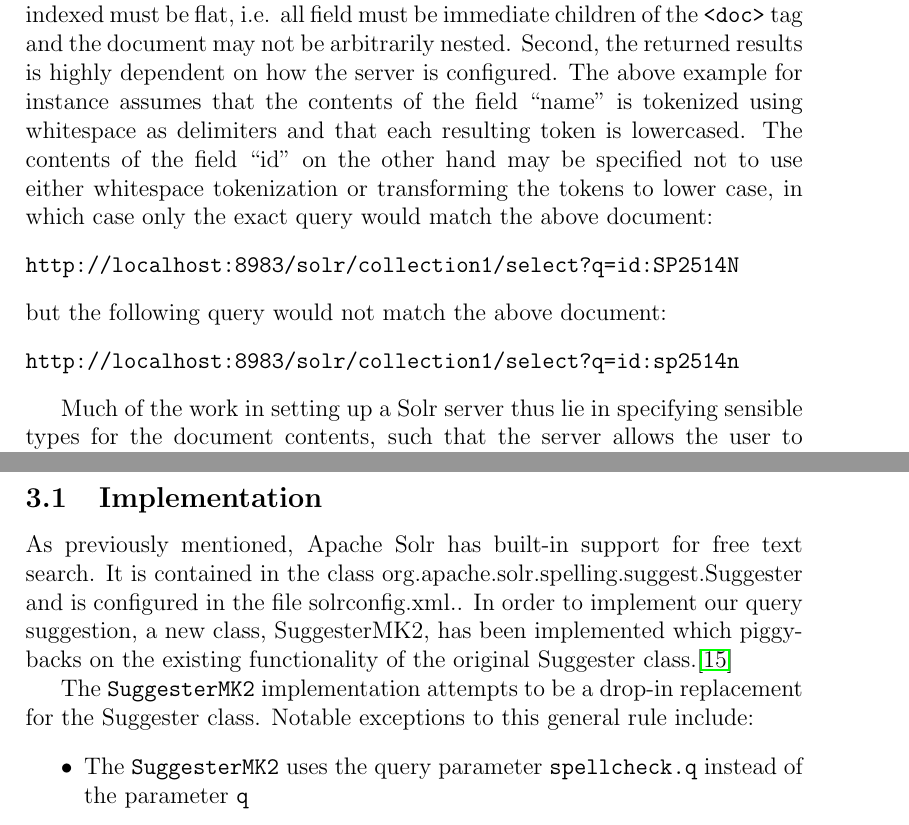
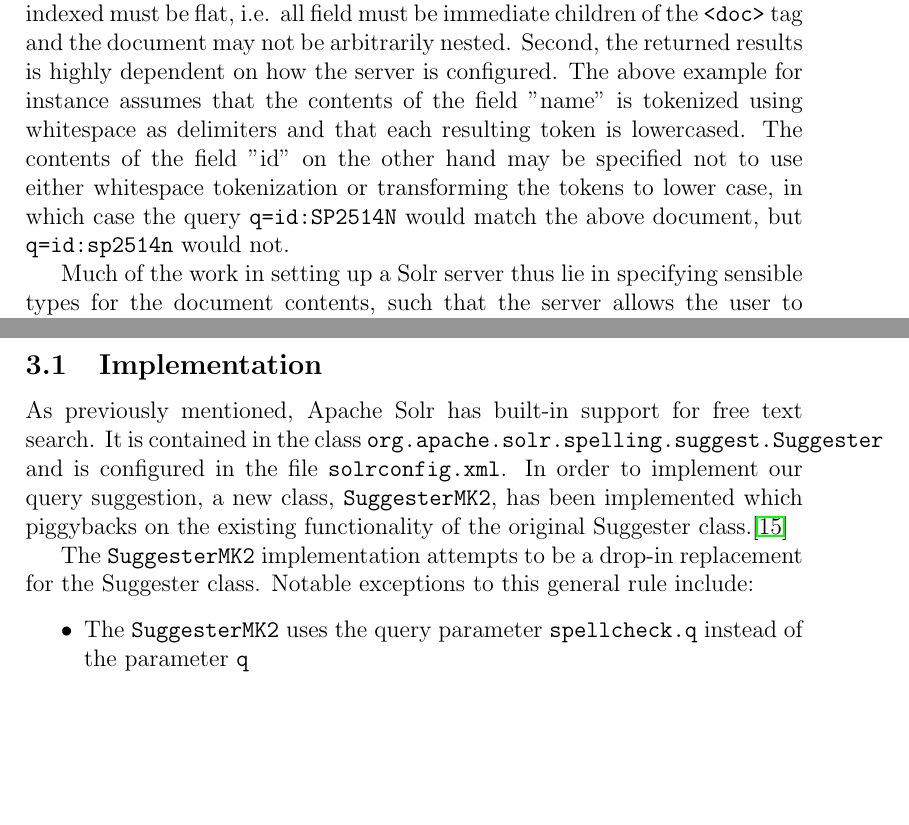
Before and after one commit to actinium/ir14-project-report, a LaTeX paper (report.tex, which reads sections/background.tex, sections/method.tex): two parts of pages 6 and 7 of 19, joined at a grey line, cut so that both start at the same text, the shorter picture padded with empty space. Compiled offline with pdfLaTeX.

Commit message:
shortening + formatting

```diff
--- a/sections/background.tex
+++ b/sections/background.tex
@@ -31,17 +31,7 @@
 
 \noindent which should return the above sample document if it is currently indexed in the document set\footnote{Called a core in Solr terminology} |collection1| and the server is currently running on the local host.
 
-A few things to note about the Solr implementation: First, all documents indexed must be flat, i.e. all  field must be immediate children of the |<doc>| tag and the document may not be arbitrarily nested. Second, the returned results is highly dependent on how the server is configured. The above example for instance assumes that the contents of the field “name” is tokenized using whitespace as delimiters and that each resulting token is lowercased. The contents of the field “id” on the other hand may be specified not to use either whitespace tokenization or transforming the tokens to lower case, in which case only the exact query would match the above document:
-
-\begin{verbatim}
-http://localhost:8983/solr/collection1/select?q=id:SP2514N
-\end{verbatim}
-
-\noindent but the following query would not match the above document:
-
-\begin{verbatim}
-http://localhost:8983/solr/collection1/select?q=id:sp2514n
-\end{verbatim}
+A few things to note about the Solr implementation: First, all documents indexed must be flat, i.e. all  field must be immediate children of the |<doc>| tag and the document may not be arbitrarily nested. Second, the returned results is highly dependent on how the server is configured. The above example for instance assumes that the contents of the field ''name'' is tokenized using whitespace as delimiters and that each resulting token is lowercased. The contents of the field ''id'' on the other hand may be specified not to use either whitespace tokenization or transforming the tokens to lower case, in which case the query |q=id:SP2514N| would match the above document, but |q=id:sp2514n| would not.
 
 Much of the work in setting up a Solr server thus lie in specifying sensible types for the document contents, such that the server allows the user to select the documents they are looking for. In the above for instance it might make sense to distinguish between ''SP2514N'' and ''sp2514n'' as these might refer to different documents, but not to distinguish between ''Samsung'' and ''samsung''.
 
--- a/sections/method.tex
+++ b/sections/method.tex
@@ -4,7 +4,7 @@
 
 \subsection{Implementation}
 
-As previously mentioned, Apache Solr has built-in support for free text search. It is contained in the class org.apache.solr.spelling.suggest.Suggester and is configured in the file solrconfig.xml.. In order to implement our query suggestion, a new class, SuggesterMK2, has been implemented which piggybacks on the existing functionality of the original Suggester class.\cite{SUGGESTER}
+As previously mentioned, Apache Solr has built-in support for free text search. It is contained in the class |org.apache.solr.spelling.suggest.Suggester| and is configured in the file |solrconfig.xml|. In order to implement our query suggestion, a new class, |SuggesterMK2|, has been implemented which piggybacks on the existing functionality of the original Suggester class.\cite{SUGGESTER}
 
 The |SuggesterMK2| implementation attempts to be a drop-in replacement for the Suggester class. Notable exceptions to this general rule include:
 \begin{itemize}
```
